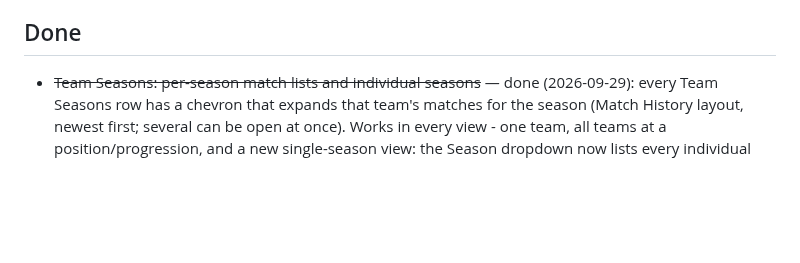
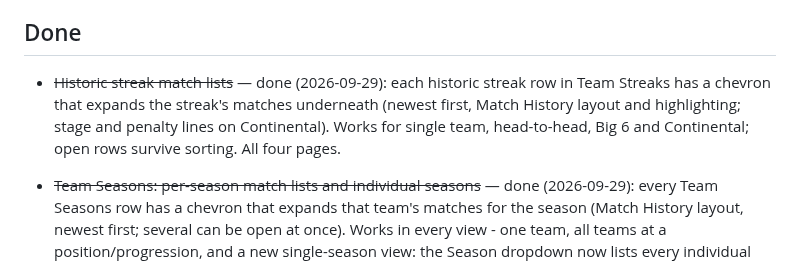
Before and after one commit to 5S-5S/LeagueTable, a Markdown page: TODO.md, the part around the change. Drawn GitHub-style; blank space fills up the shorter version.

Commit message:
TODO: mark historic streak match lists as done
Co-Authored-By: Claude Opus 5.5 <noreply@anthropic.com>

```diff
--- a/TODO.md
+++ b/TODO.md
@@ -74,6 +74,13 @@ Feature ideas, not yet scheduled.
   which is tight on mobile.
 
 ## Done
+
+- ~~Historic streak match lists~~ — done (2026-09-29): each historic
+  streak row in Team Streaks has a chevron that expands the streak's
+  matches underneath (newest first, Match History layout and highlighting;
+  stage and penalty lines on Continental). Works for single team,
+  head-to-head, Big 6 and Continental; open rows survive sorting. All four
+  pages.
 
 - ~~Team Seasons: per-season match lists and individual seasons~~ — done
   (2026-09-29): every Team Seasons row has a chevron that expands that
```
